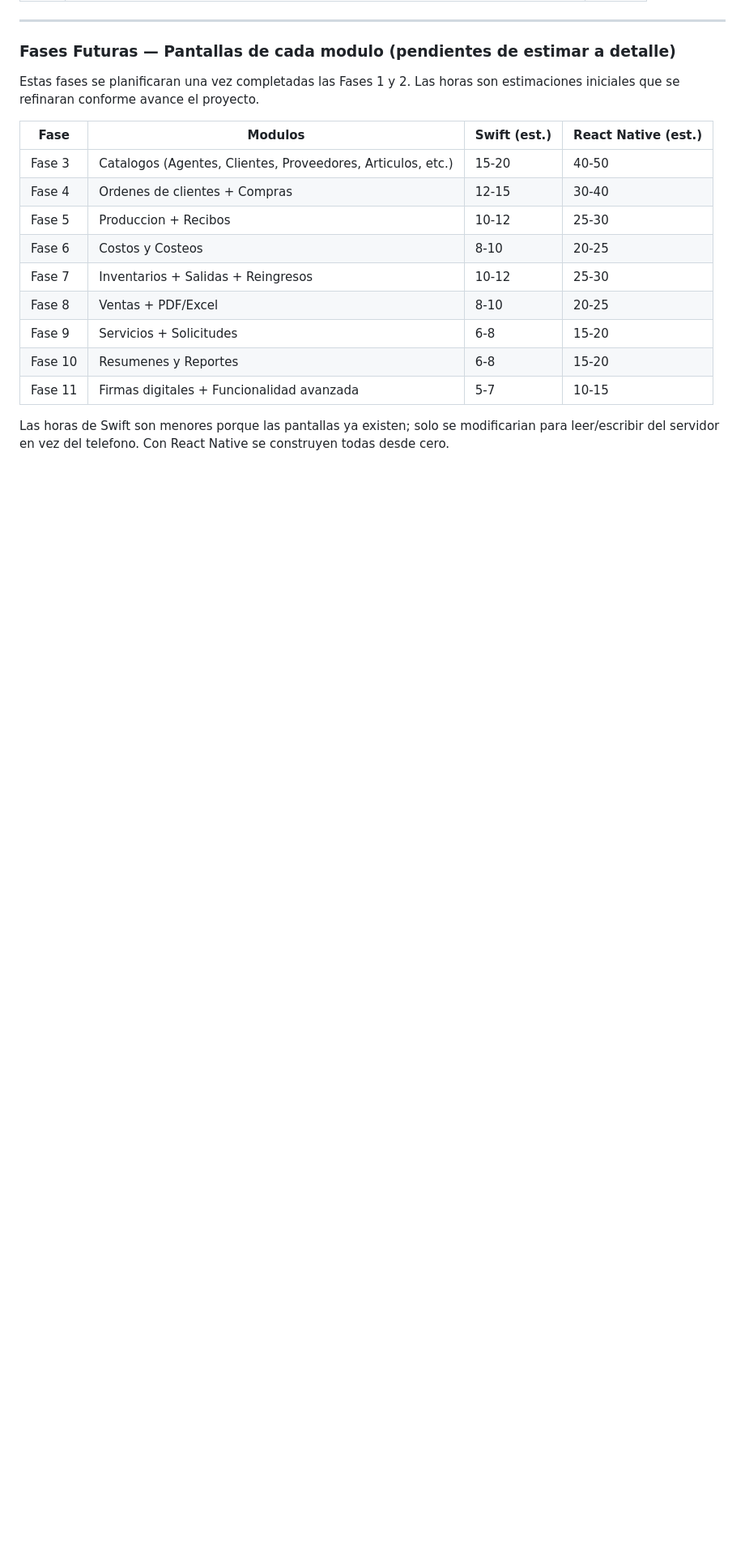
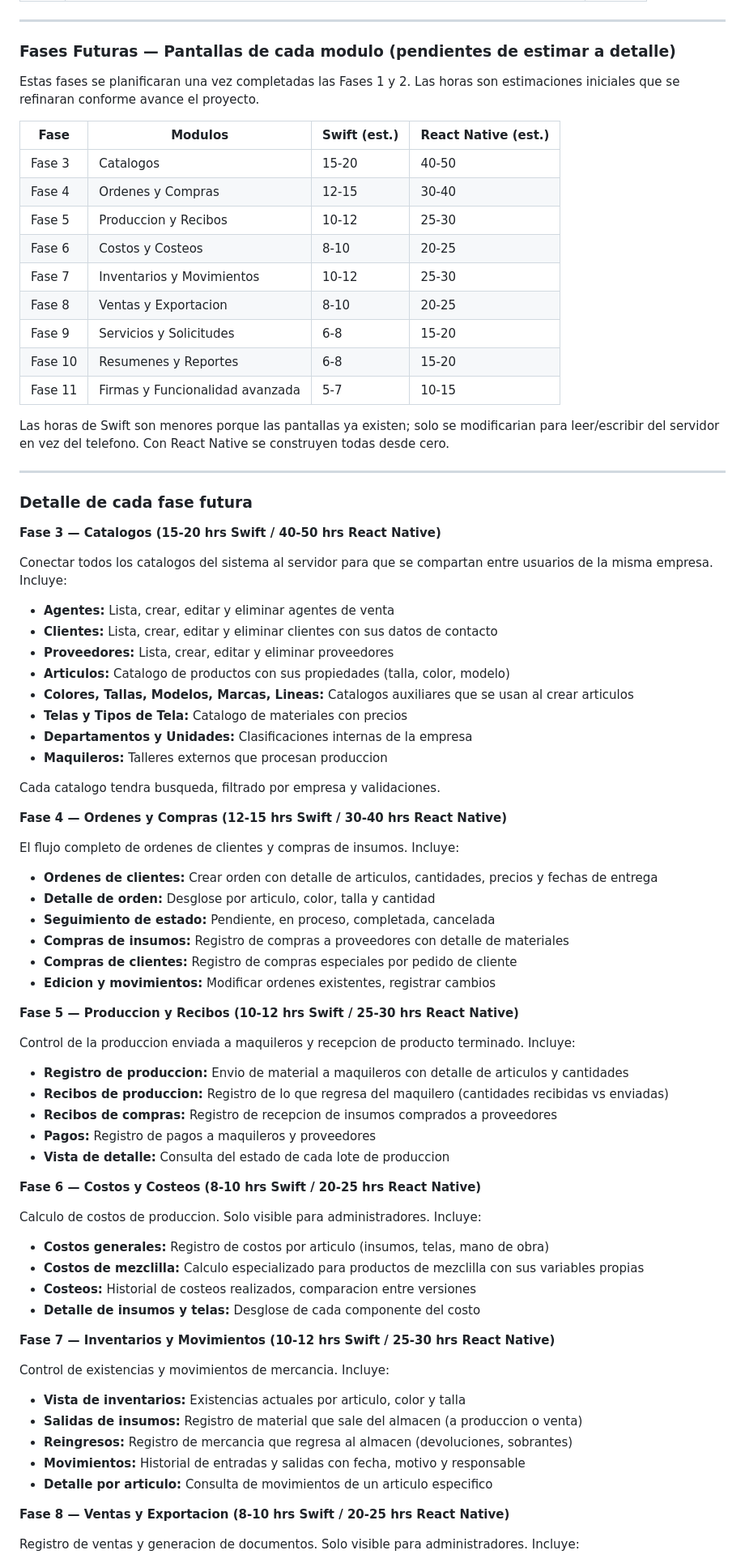
Before and after one commit to salosenado/Textil_Manager, a Markdown page: PLAN_IMPLEMENTACION.md, the part around one of its changes. Shown at 81% size. Drawn GitHub-style; blank space fills up the shorter version.

Commit message:
Add detailed descriptions for future project phases
Update PLAN_IMPLEMENTACION.md to include detailed explanations for phases 3 through 11, outlining the modules and functionalities involved in each.

Replit-Commit-Author: Agent
Replit-Commit-Session-Id: 5d10b803-3ecb-481d-828e-1391c1d7d02f
Replit-Commit-Checkpoint-Type: full_checkpoint
Replit-Commit-Event-Id: d7a81dd4-f38d-4f02-807a-40d8b7582a98
Replit-Commit-Screenshot-Url: https://storage.googleapis.com/screenshot-production-us-central1/4098a82a-8af8-4fd7-b3b7-1bfe9f61eb41/5d10b803-3ecb-481d-828e-1391c1d7d02f/RRQyymo
Replit-Helium-Checkpoint-Created: true

```diff
--- a/PLAN_IMPLEMENTACION.md
+++ b/PLAN_IMPLEMENTACION.md
@@ -220,14 +220,78 @@ Estas fases se planificaran una vez completadas las Fases 1 y 2. Las horas son e
 
 | Fase | Modulos | Swift (est.) | React Native (est.) |
 |------|---------|-------------|---------------------|
-| Fase 3 | Catalogos (Agentes, Clientes, Proveedores, Articulos, etc.) | 15-20 | 40-50 |
-| Fase 4 | Ordenes de clientes + Compras | 12-15 | 30-40 |
-| Fase 5 | Produccion + Recibos | 10-12 | 25-30 |
+| Fase 3 | Catalogos | 15-20 | 40-50 |
+| Fase 4 | Ordenes y Compras | 12-15 | 30-40 |
+| Fase 5 | Produccion y Recibos | 10-12 | 25-30 |
 | Fase 6 | Costos y Costeos | 8-10 | 20-25 |
-| Fase 7 | Inventarios + Salidas + Reingresos | 10-12 | 25-30 |
-| Fase 8 | Ventas + PDF/Excel | 8-10 | 20-25 |
-| Fase 9 | Servicios + Solicitudes | 6-8 | 15-20 |
+| Fase 7 | Inventarios y Movimientos | 10-12 | 25-30 |
+| Fase 8 | Ventas y Exportacion | 8-10 | 20-25 |
+| Fase 9 | Servicios y Solicitudes | 6-8 | 15-20 |
 | Fase 10 | Resumenes y Reportes | 6-8 | 15-20 |
-| Fase 11 | Firmas digitales + Funcionalidad avanzada | 5-7 | 10-15 |
+| Fase 11 | Firmas y Funcionalidad avanzada | 5-7 | 10-15 |
 
 Las horas de Swift son menores porque las pantallas ya existen; solo se modificarian para leer/escribir del servidor en vez del telefono. Con React Native se construyen todas desde cero.
+
+---
+
+### Detalle de cada fase futura
+
+**Fase 3 — Catalogos (15-20 hrs Swift / 40-50 hrs React Native)**
+
+Conectar todos los catalogos del sistema al servidor para que se compartan entre usuarios de la misma empresa. Incluye:
+
+- **Agentes:** Lista, crear, editar y eliminar agentes de venta
+- **Clientes:** Lista, crear, editar y eliminar clientes con sus datos de contacto
+- **Proveedores:** Lista, crear, editar y eliminar proveedores
+- **Articulos:** Catalogo de productos con sus propiedades (talla, color, modelo)
+- **Colores, Tallas, Modelos, Marcas, Lineas:** Catalogos auxiliares que se usan al crear articulos
+- **Telas y Tipos de Tela:** Catalogo de materiales con precios
+- **Departamentos y Unidades:** Clasificaciones internas de la empresa
+- **Maquileros:** Talleres externos que procesan produccion
+
+Cada catalogo tendra busqueda, filtrado por empresa y validaciones.
+
+**Fase 4 — Ordenes y Compras (12-15 hrs Swift / 30-40 hrs React Native)**
+
+El flujo completo de ordenes de clientes y compras de insumos. Incluye:
+
+- **Ordenes de clientes:** Crear orden con detalle de articulos, cantidades, precios y fechas de entrega
+- **Detalle de orden:** Desglose por articulo, color, talla y cantidad
+- **Seguimiento de estado:** Pendiente, en proceso, completada, cancelada
+- **Compras de insumos:** Registro de compras a proveedores con detalle de materiales
+- **Compras de clientes:** Registro de compras especiales por pedido de cliente
+- **Edicion y movimientos:** Modificar ordenes existentes, registrar cambios
+
+**Fase 5 — Produccion y Recibos (10-12 hrs Swift / 25-30 hrs React Native)**
+
+Control de la produccion enviada a maquileros y recepcion de producto terminado. Incluye:
+
+- **Registro de produccion:** Envio de material a maquileros con detalle de articulos y cantidades
+- **Recibos de produccion:** Registro de lo que regresa del maquilero (cantidades recibidas vs enviadas)
+- **Recibos de compras:** Registro de recepcion de insumos comprados a proveedores
+- **Pagos:** Registro de pagos a maquileros y proveedores
+- **Vista de detalle:** Consulta del estado de cada lote de produccion
+
+**Fase 6 — Costos y Costeos (8-10 hrs Swift / 20-25 hrs React Native)**
+
+Calculo de costos de produccion. Solo visible para administradores. Incluye:
+
+- **Costos generales:** Registro de costos por articulo (insumos, telas, mano de obra)
+- **Costos de mezclilla:** Calculo especializado para productos de mezclilla con sus variables propias
+- **Costeos:** Historial de costeos realizados, comparacion entre versiones
+- **Detalle de insumos y telas:** Desglose de cada componente del costo
+
+**Fase 7 — Inventarios y Movimientos (10-12 hrs Swift / 25-30 hrs React Native)**
+
+Control de existencias y movimientos de mercancia. Incluye:
+
+- **Vista de inventarios:** Existencias actuales por articulo, color y talla
+- **Salidas de insumos:** Registro de material que sale del almacen (a produccion o venta)
+- **Reingresos:** Registro de mercancia que regresa al almacen (devoluciones, sobrantes)
+- **Movimientos:** Historial de entradas y salidas con fecha, motivo y responsable
+- **Detalle por articulo:** Consulta de movimientos de un articulo especifico
+
+**Fase 8 — Ventas y Exportacion (8-10 hrs Swift / 20-25 hrs React Native)**
+
+Registro de ventas y generacion de documentos. Solo visible para administradores. Incluye:
+
```
Also changed, not shown: other parts of PLAN_IMPLEMENTACION.md (+31 -0 lines).
